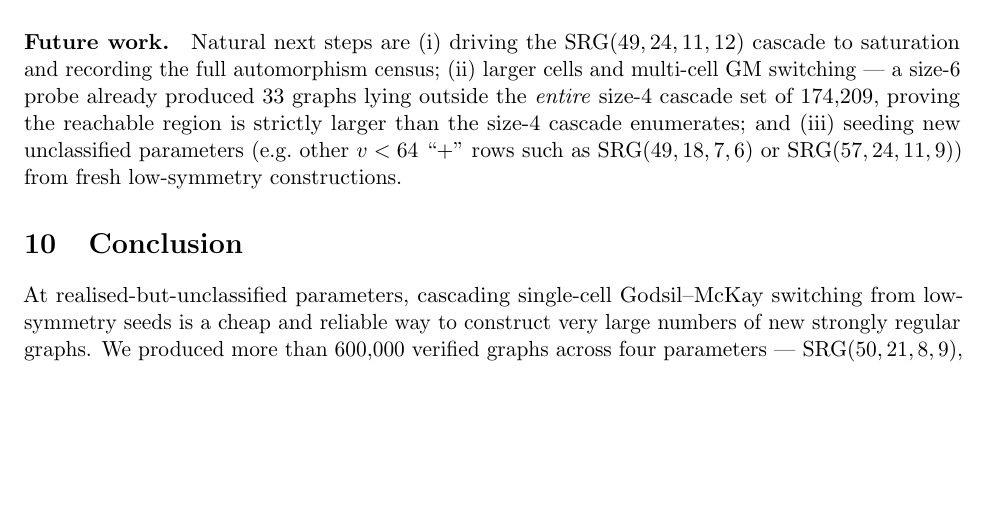
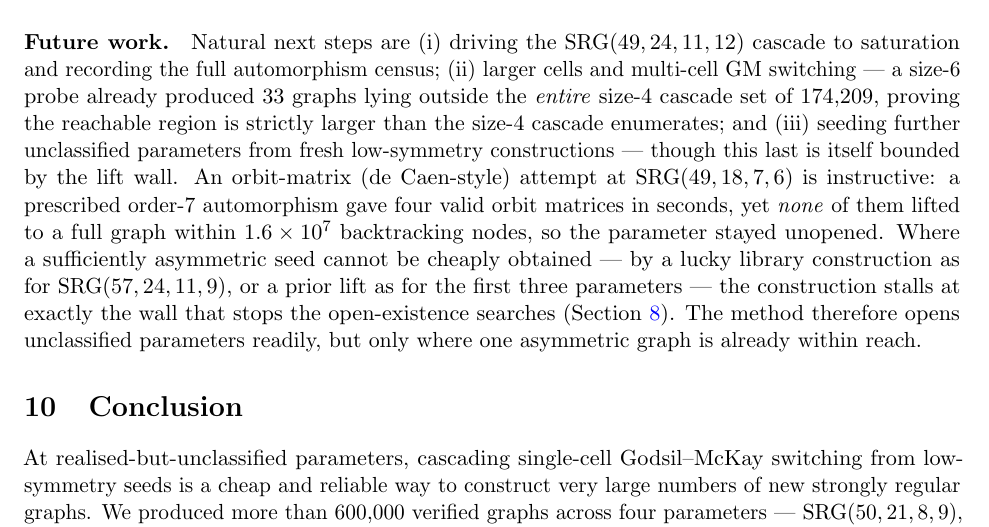
Before and after one commit to tonykoval/srg-database, a LaTeX paper (paper/srg_construction_paper_2026_05_30.tex): part of page 11 of 12, cut so that both start at the same text, the shorter picture padded with empty space. Compiled offline with pdfLaTeX.

Commit message:
Update paper: 5th-parameter attempt SRG(49,18,7,6) is lift-walled (method boundary)
The draft paper now records, in future work, that attempting to open a 5th unclassified
parameter SRG(49,18,7,6) via the orbit-lift route hit the lift wall: a prescribed order-7
automorphism gave 4 valid orbit matrices in seconds, yet none lifted to a full graph within
1.6e7 backtracking nodes. The four opened parameters stand as the result; the method opens
unclassified parameters only where one asymmetric seed is already cheaply within reach.

Co-Authored-By: Claude Opus 4.8 (1M context) <noreply@anthropic.com>

```diff
--- a/paper/srg_construction_paper_2026_05_30.tex
+++ b/paper/srg_construction_paper_2026_05_30.tex
@@ -614,9 +614,16 @@ de~Caen lifts.
 cascade to saturation and recording the full automorphism census; (ii) larger cells and
 multi-cell GM switching --- a size-$6$ probe already produced $33$ graphs lying outside the
 \emph{entire} size-$4$ cascade set of $174{,}209$, proving the reachable region is strictly
-larger than the size-$4$ cascade enumerates; and (iii) seeding new unclassified parameters
-(e.g.\ other $v<64$ ``$+$'' rows such as $\SRG{49,18,7,6}$ or $\SRG{57,24,11,9}$) from fresh
-low-symmetry constructions.
+larger than the size-$4$ cascade enumerates; and (iii) seeding further unclassified parameters
+from fresh low-symmetry constructions --- though this last is itself bounded by the lift wall.
+An orbit-matrix (de~Caen-style) attempt at $\SRG{49,18,7,6}$ is instructive: a prescribed
+order-$7$ automorphism gave four valid orbit matrices in seconds, yet \emph{none} of them lifted
+to a full graph within $1.6\times 10^{7}$ backtracking nodes, so the parameter stayed unopened.
+Where a sufficiently asymmetric seed cannot be cheaply obtained --- by a lucky library
+construction as for $\SRG{57,24,11,9}$, or a prior lift as for the first three parameters --- the
+construction stalls at exactly the wall that stops the open-existence searches
+(Section~\ref{sec:ironlaw}). The method therefore opens unclassified parameters readily, but only
+where one asymmetric graph is already within reach.
 
 \section{Conclusion}
 
```
Also changed, not shown: paper/srg_construction_paper_2026_05_30.pdf.
